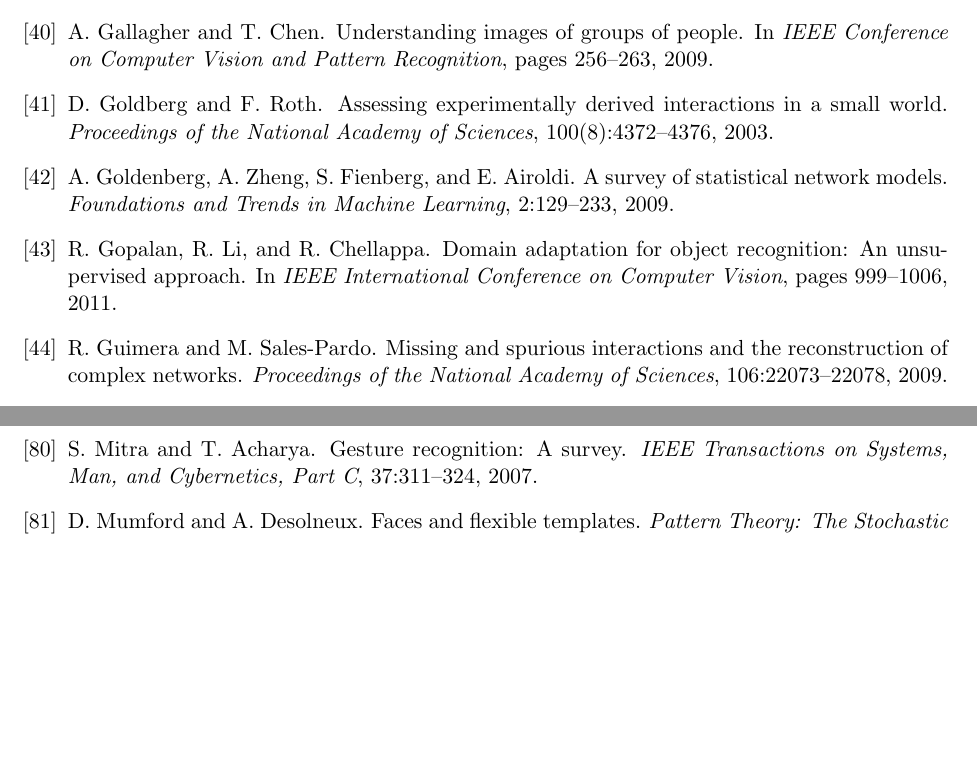
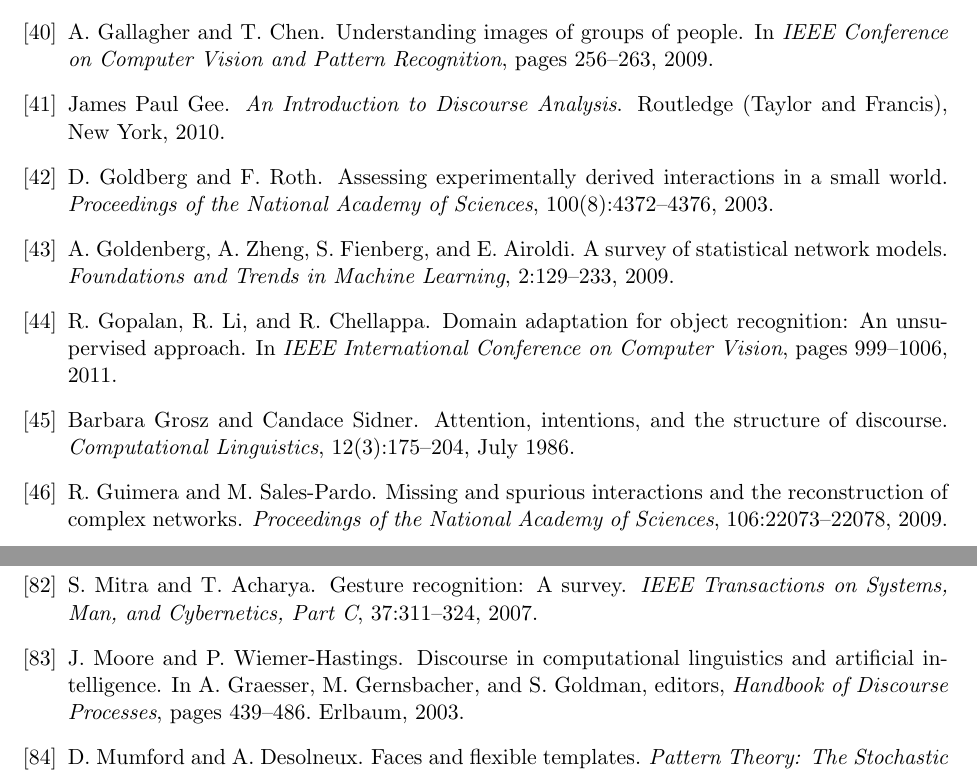
Before and after one commit to ruonanli/socialvision2014, a LaTeX document (SocialVision2014.tex, which reads NSF_SocialVision.bib): two parts of pages 19 and 21 of 24 before the commit and two parts of pages 19 and 22 of 24 after it, joined at a grey line, cut so that both start at the same text, the shorter picture padded with empty space. Compiled offline with pdfLaTeX; a LaTeX package or settings file that is missing is left out.

Commit message:
discourse ref added

```diff
--- a/NSF_SocialVision.bib
+++ b/NSF_SocialVision.bib
@@ -7,3 +7,11 @@
 
 %% Saved with string encoding Unicode (UTF-8)
 
+%% discourse analysis
+@article{Grosz:1986,
+ author = {Grosz, Barbara and Sidner, Candace},
+ title = {Attention, Intentions, and the Structure of Discourse},
+ journal = {Computational Linguistics},
+ volume = {12},
+ number = {3},
+ month = jul,
@@ -9,0 +23,7 @@
+  author = 	 {J. Moore and P. Wiemer-Hastings},
+  title = 	 {Discourse in Computational Linguistics and Artificial Intelligence},
+  booktitle = 	 {Handbook of Discourse Processes},
+  pages =	 {439-486},
+  publisher =	 {Erlbaum},
+  year =	 2003,
+  editor =	 {A. Graesser and M. Gernsbacher and S. Goldman}
@@ -10,3 +43,10 @@
+@BOOK{GeeBook,
+  author = "James Paul Gee",
+  title = "An Introduction to Discourse Analysis",
+  year = "2010",
+  publisher = "Routledge (Taylor and Francis)",
+  address = "New York"
+}
 
 
 @inproceedings{hanalbum2013album,
```
Also changed, not shown: relatedwork.tex (+1 -1 lines), NSF_SocialVision.bib (18 more changed lines).
